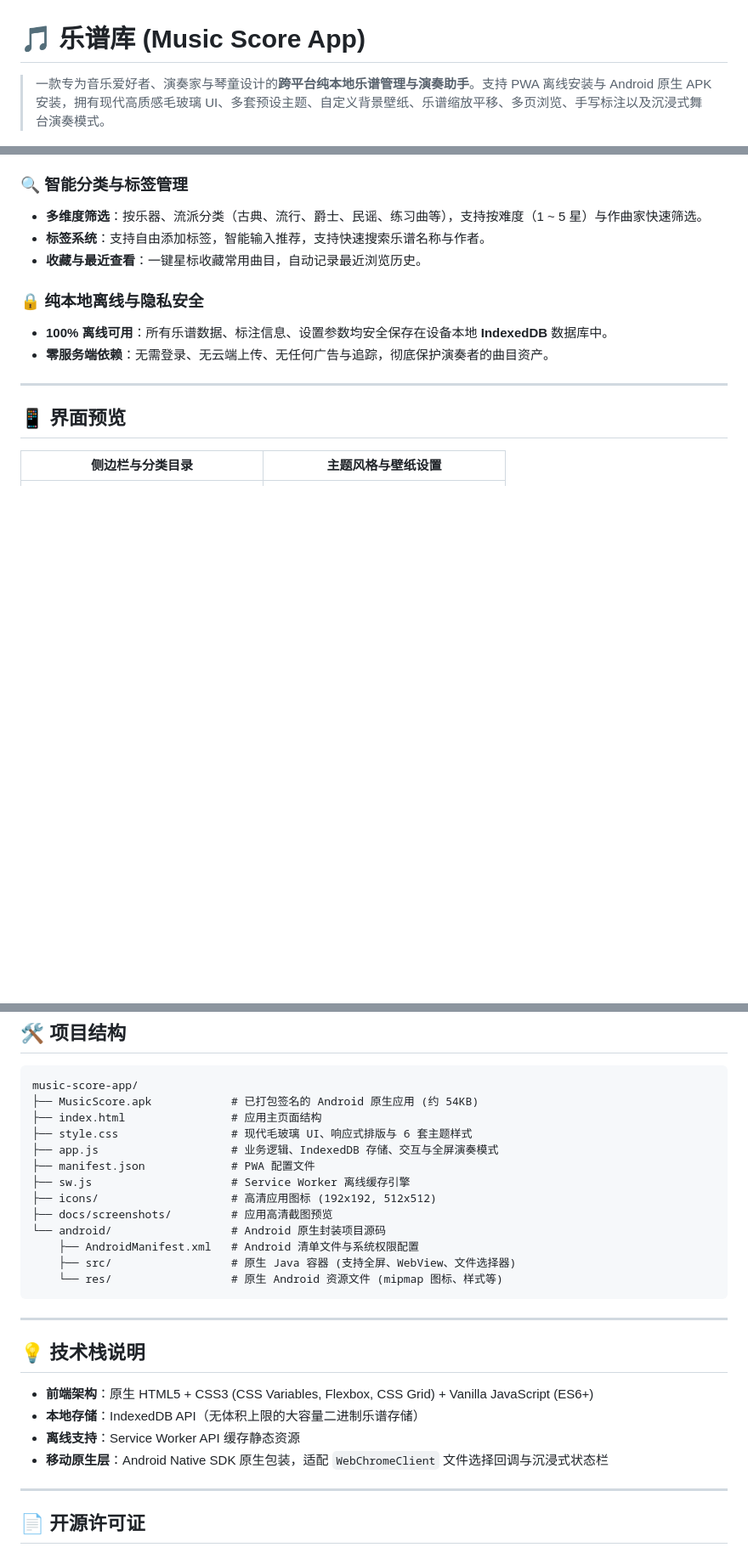
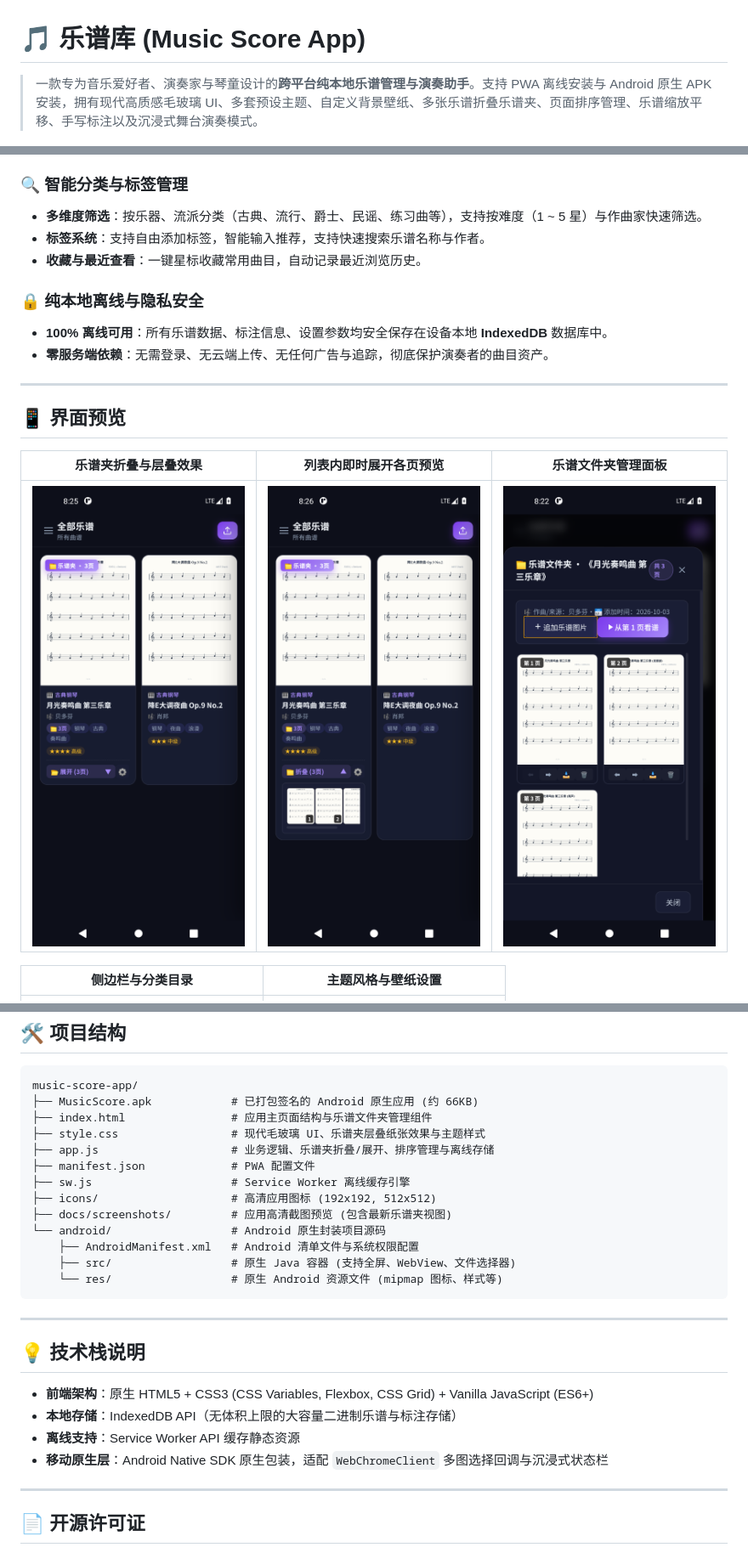
Before and after one commit to Pythonlover211/yuepu-ku, a Markdown page: README.md, 3 parts joined by grey strips. Shown at 85% size. GitHub-like rendering; pictures changed too: docs/screenshots/folder_expanded.png (added), docs/screenshots/folder_folded.png (added), docs/screenshots/folder_management.png (added); blank space fills up the shorter version.

Commit message:
chore(release): update MusicScore.apk to v1.1.0, add folder management screenshots and documentation

````diff
--- a/README.md
+++ b/README.md
@@ -1,6 +1,6 @@
 # 🎵 乐谱库 (Music Score App)
 
-> 一款专为音乐爱好者、演奏家与琴童设计的**跨平台纯本地乐谱管理与演奏助手**。支持 PWA 离线安装与 Android 原生 APK 安装，拥有现代高质感毛玻璃 UI、多套预设主题、自定义背景壁纸、乐谱缩放平移、多页浏览、手写标注以及沉浸式舞台演奏模式。
+> 一款专为音乐爱好者、演奏家与琴童设计的**跨平台纯本地乐谱管理与演奏助手**。支持 PWA 离线安装与 Android 原生 APK 安装，拥有现代高质感毛玻璃 UI、多套预设主题、自定义背景壁纸、多张乐谱折叠乐谱夹、页面排序管理、乐谱缩放平移、手写标注以及沉浸式舞台演奏模式。
 
 ![主界面预览](docs/screenshots/main_screen.png)
 
@@ -38,6 +45,10 @@
 
 ## 📱 界面预览
 
+| 乐谱夹折叠与层叠效果 | 列表内即时展开各页预览 | 乐谱文件夹管理面板 |
+| :---: | :---: | :---: |
+| ![乐谱夹折叠效果](docs/screenshots/folder_folded.png) | ![列表展开缩略图](docs/screenshots/folder_expanded.png) | ![文件夹管理界面](docs/screenshots/folder_management.png) |
+
 | 侧边栏与分类目录 | 主题风格与壁纸设置 |
 | :---: | :---: |
 | ![侧边栏](docs/screenshots/sidebar_menu.png) | ![主题设置](docs/screenshots/theme_settings.png) |
@@ -75,14 +86,14 @@ http://localhost:8765
 
 ```
 music-score-app/
-├── MusicScore.apk            # 已打包签名的 Android 原生应用 (约 54KB)
-├── index.html                # 应用主页面结构
-├── style.css                 # 现代毛玻璃 UI、响应式排版与 6 套主题样式
-├── app.js                    # 业务逻辑、IndexedDB 存储、交互与全屏演奏模式
+├── MusicScore.apk            # 已打包签名的 Android 原生应用 (约 66KB)
+├── index.html                # 应用主页面结构与乐谱文件夹管理组件
+├── style.css                 # 现代毛玻璃 UI、乐谱夹层叠纸张效果与主题样式
+├── app.js                    # 业务逻辑、乐谱夹折叠/展开、排序管理与离线存储
 ├── manifest.json             # PWA 配置文件
 ├── sw.js                     # Service Worker 离线缓存引擎
 ├── icons/                    # 高清应用图标 (192x192, 512x512)
-├── docs/screenshots/         # 应用高清截图预览
+├── docs/screenshots/         # 应用高清截图预览 (包含最新乐谱夹视图)
 └── android/                  # Android 原生封装项目源码
     ├── AndroidManifest.xml   # Android 清单文件与系统权限配置
     ├── src/                  # 原生 Java 容器 (支持全屏、WebView、文件选择器)
@@ -94,9 +105,9 @@ music-score-app/
 ## 💡 技术栈说明
 
 - **前端架构**：原生 HTML5 + CSS3 (CSS Variables, Flexbox, CSS Grid) + Vanilla JavaScript (ES6+)
-- **本地存储**：IndexedDB API（无体积上限的大容量二进制乐谱存储）
+- **本地存储**：IndexedDB API（无体积上限的大容量二进制乐谱与标注存储）
 - **离线支持**：Service Worker API 缓存静态资源
-- **移动原生层**：Android Native SDK 原生包装，适配 `WebChromeClient` 文件选择回调与沉浸式状态栏
+- **移动原生层**：Android Native SDK 原生包装，适配 `WebChromeClient` 多图选择回调与沉浸式状态栏
 
 ---
 
````
Also changed, not shown: other parts of README.md (+9 -2 lines), 1 other file.
